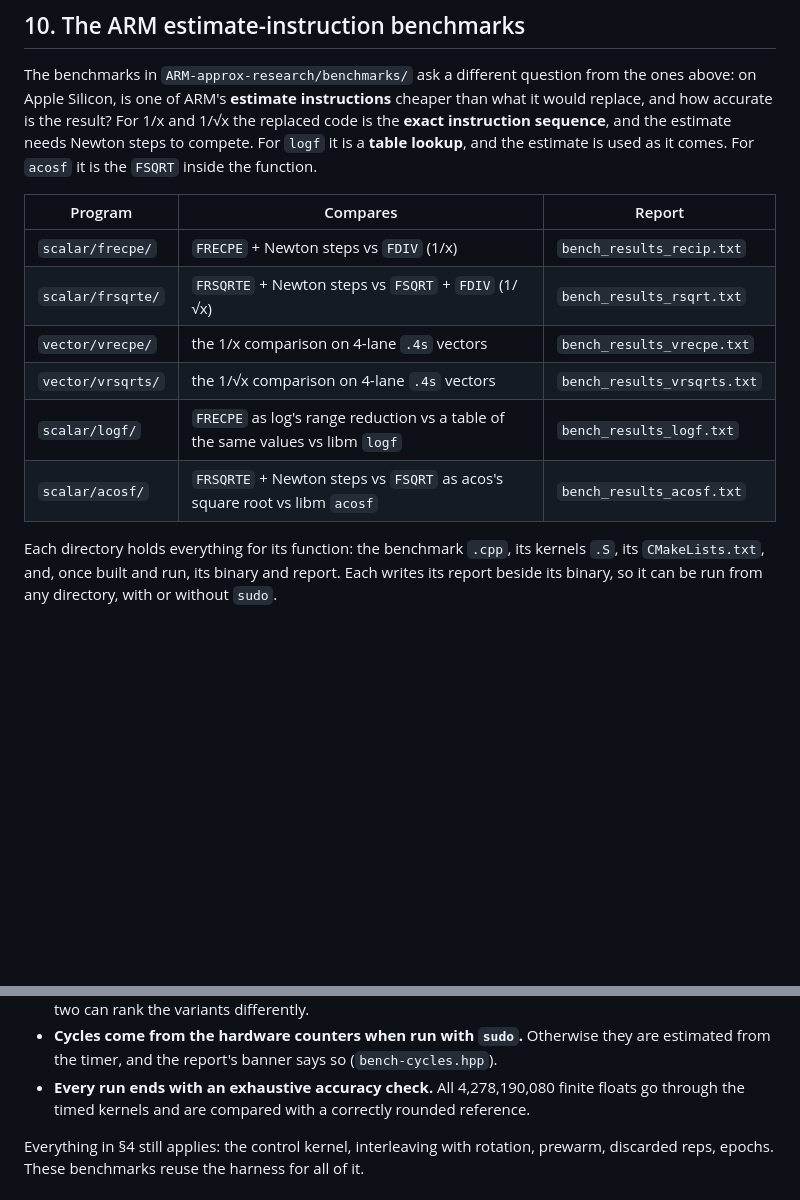
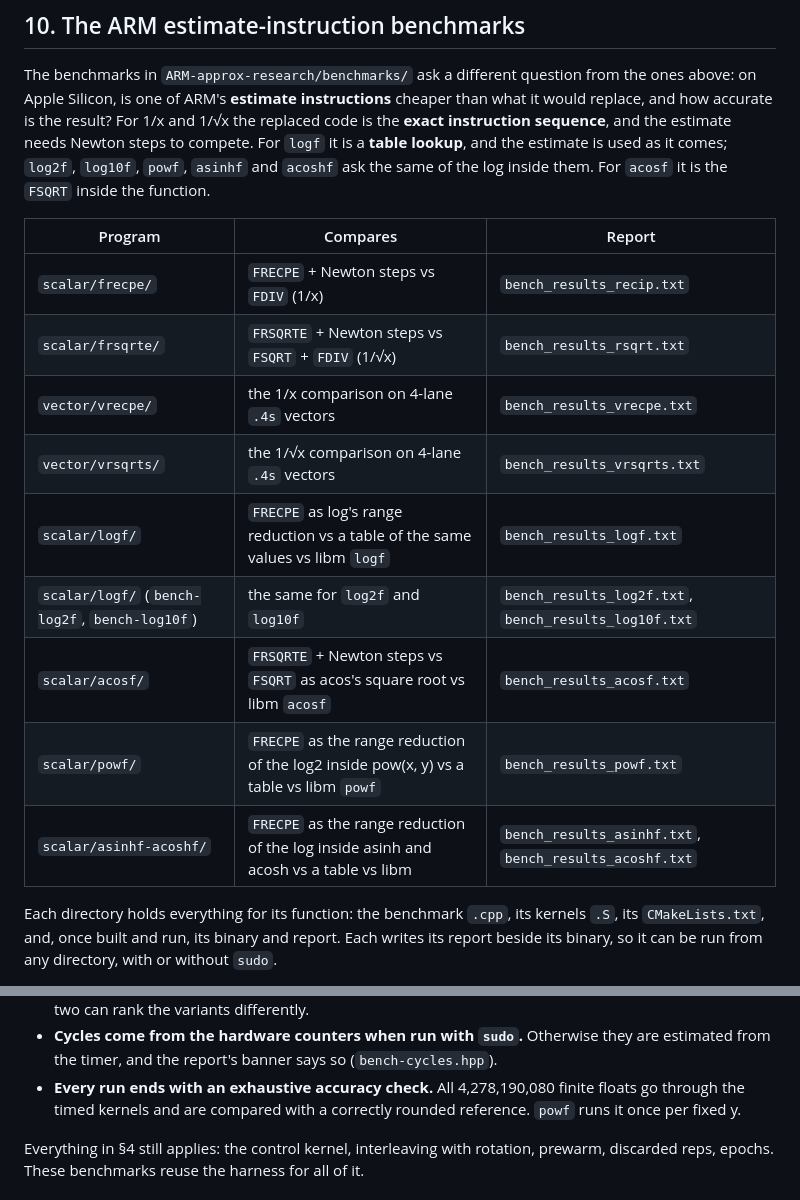
Before and after one commit to barlu3/EXP-research, a Markdown page: docs/BENCHMARKING.md, 2 parts joined by grey strips. GitHub-like rendering; blank space fills up the shorter version.

```diff
--- a/docs/BENCHMARKING.md
+++ b/docs/BENCHMARKING.md
@@ -357,8 +359,9 @@ from the ones above: on Apple Silicon, is one of ARM's **estimate
 instructions** cheaper than what it would replace, and how accurate is the
 result? For 1/x and 1/√x the replaced code is the **exact instruction
 sequence**, and the estimate needs Newton steps to compete. For `logf` it is a
-**table lookup**, and the estimate is used as it comes. For `acosf` it is the
-`FSQRT` inside the function.
+**table lookup**, and the estimate is used as it comes; `log2f`, `log10f`,
+`powf`, `asinhf` and `acoshf` ask the same of the log inside them. For `acosf`
+it is the `FSQRT` inside the function.
 
 | Program | Compares | Report |
 |---|---|---|
@@ -367,7 +370,10 @@ sequence**, and the estimate needs Newton steps to compete. For `logf` it is a
 | `vector/vrecpe/` | the 1/x comparison on 4-lane `.4s` vectors | `bench_results_vrecpe.txt` |
 | `vector/vrsqrts/` | the 1/√x comparison on 4-lane `.4s` vectors | `bench_results_vrsqrts.txt` |
 | `scalar/logf/` | `FRECPE` as log's range reduction vs a table of the same values vs libm `logf` | `bench_results_logf.txt` |
+| `scalar/logf/` (`bench-log2f`, `bench-log10f`) | the same for `log2f` and `log10f` | `bench_results_log2f.txt`, `bench_results_log10f.txt` |
 | `scalar/acosf/` | `FRSQRTE` + Newton steps vs `FSQRT` as acos's square root vs libm `acosf` | `bench_results_acosf.txt` |
+| `scalar/powf/` | `FRECPE` as the range reduction of the log2 inside pow(x, y) vs a table vs libm `powf` | `bench_results_powf.txt` |
+| `scalar/asinhf-acoshf/` | `FRECPE` as the range reduction of the log inside asinh and acosh vs a table vs libm | `bench_results_asinhf.txt`, `bench_results_acoshf.txt` |
 
 Each directory holds everything for its function: the benchmark `.cpp`, its
 kernels `.S`, its `CMakeLists.txt`, and, once built and run, its binary and
@@ -437,7 +490,7 @@ must time the same) and 1/2 ≤ |x| < 1 (every input takes the square root).
   (`bench-cycles.hpp`).
 - **Every run ends with an exhaustive accuracy check.** All 4,278,190,080
   finite floats go through the timed kernels and are compared with a
-  correctly rounded reference.
+  correctly rounded reference. `powf` runs it once per fixed y.
 
 Everything in §4 still applies: the control kernel, interleaving with rotation,
 prewarm, discarded reps, epochs. These benchmarks reuse the harness for all of
```
Also changed, not shown: other parts of docs/BENCHMARKING.md (+90 -12 lines).
